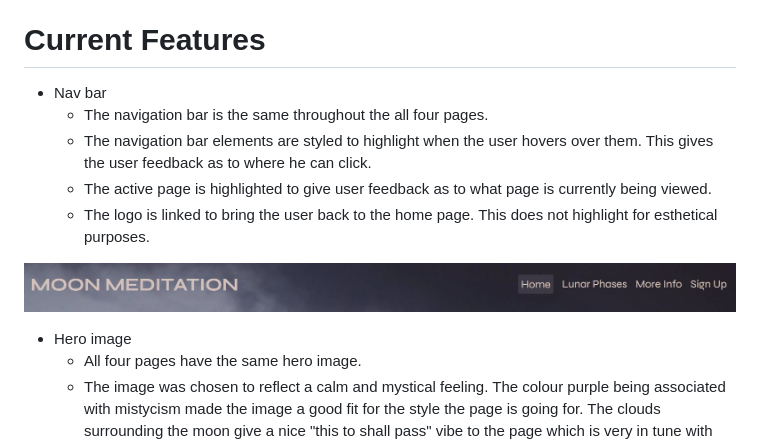
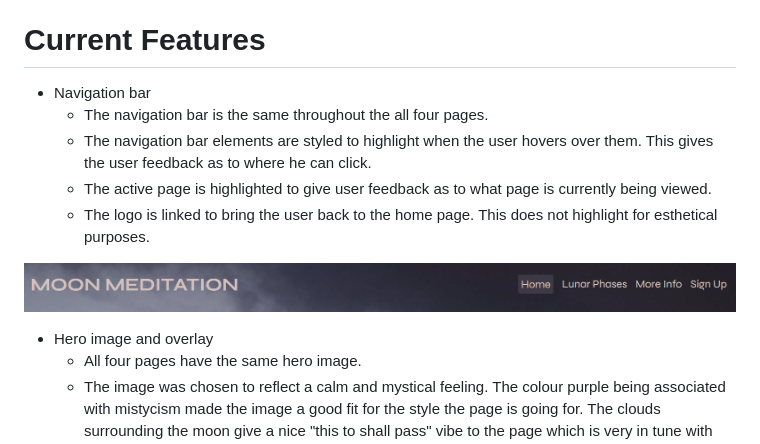
Before and after one commit to delayrider/moon-meditation, a Markdown page: README.md, the part around the change printed below. Rendered like a GitHub page.

```diff
--- a/README.md
+++ b/README.md
@@ -24,7 +24,7 @@ Welcome to [Moon Meditation](https://delayrider.github.io/moon-meditation.github
 
 
 # Current Features
- - Nav bar
+ - Navigation bar
    - The navigation bar is the same throughout the all four pages.
    - The navigation bar elements are styled to highlight when the user hovers over them. This gives the user feedback as to where he can click.
    - The active page is highlighted to give user feedback as to what page is currently being viewed.
@@ -32,7 +32,7 @@ Welcome to [Moon Meditation](https://delayrider.github.io/moon-meditation.github
 
 ![Navigation bar screenshot](/docs/images/nav-bar.png)
 
-- Hero image
+- Hero image and overlay
   - All four pages have the same hero image.
   - The image was chosen to reflect a calm and mystical feeling. The colour purple being associated with mistycism made the image a good fit for the style the page is going for. The clouds surrounding the moon give a nice "this to shall pass" vibe to the page which is very in tune with the main goal of mediation: letting go.
   - The overlay on the hero image give site specific descriptions to what the page is about.
```
Also changed, not shown: other parts of README.md (+62 -1 lines), docs/images/A11y-validator.png (added), docs/images/guided-meditation-video.png (added), 1 other file.
